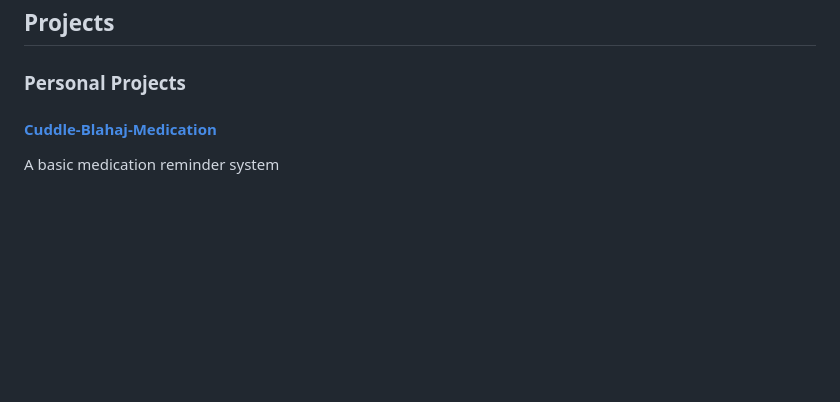
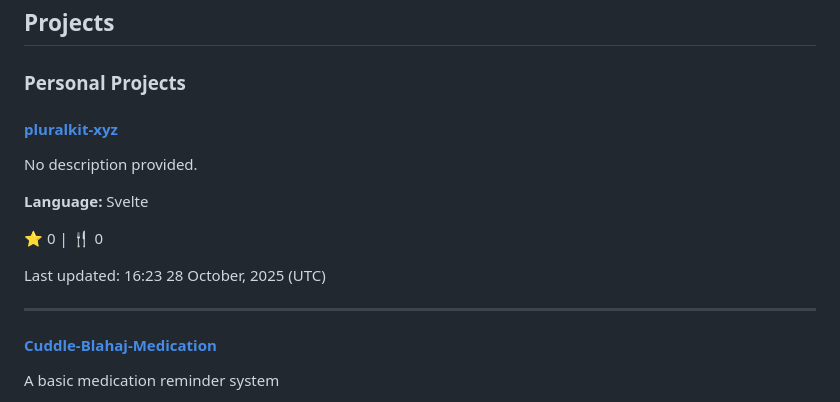
Before and after one commit to The-Butterfly-Network/butterfly-network-websites, a Markdown page: clove-portfolio.win/projects.md, the part around the change. Drawn GitHub-style; blank space fills up the shorter version.

Commit message:
Update portfolio with latest projects

```diff
--- a/clove-portfolio.win/projects.md
+++ b/clove-portfolio.win/projects.md
@@ -3,6 +3,18 @@
 ## Projects
 
 ### Personal Projects
+
+#### [pluralkit-xyz](https://github.com/CloveTwilight3/pluralkit-xyz)
+
+No description provided.
+
+**Language:** Svelte
+
+⭐ 0 | 🍴 0
+
+Last updated: 16:23 28 October, 2025 (UTC)
+
+---
 
 #### [Cuddle-Blahaj-Medication](https://github.com/CloveTwilight3/Cuddle-Blahaj-Medication)
 
```
